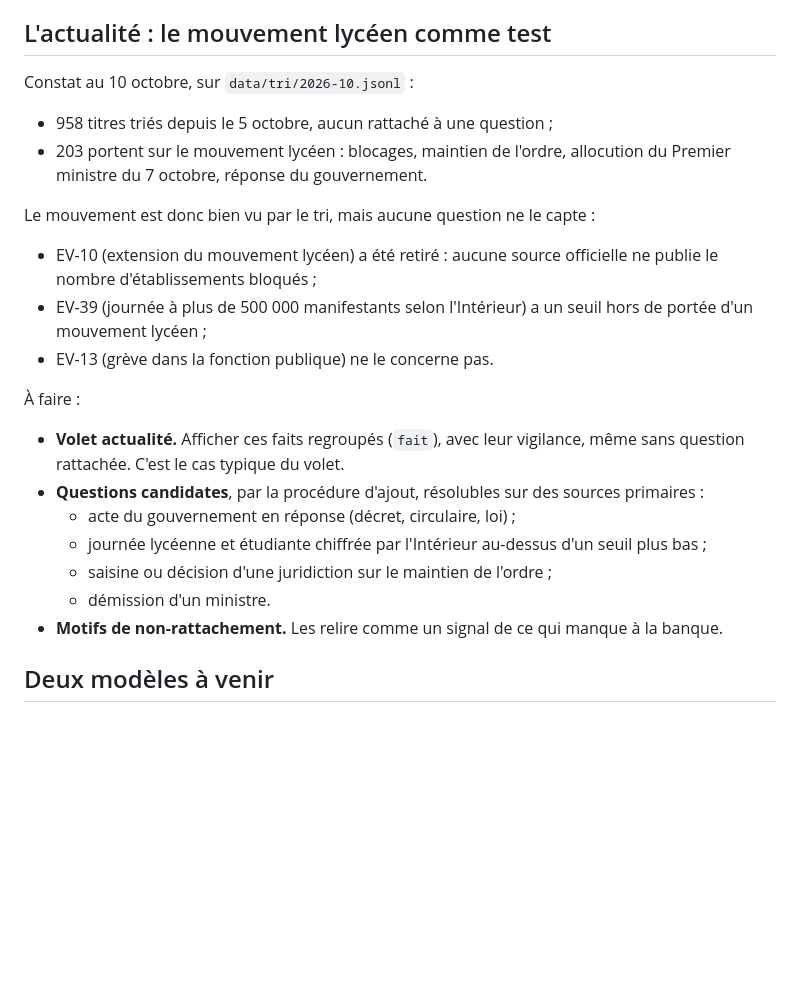
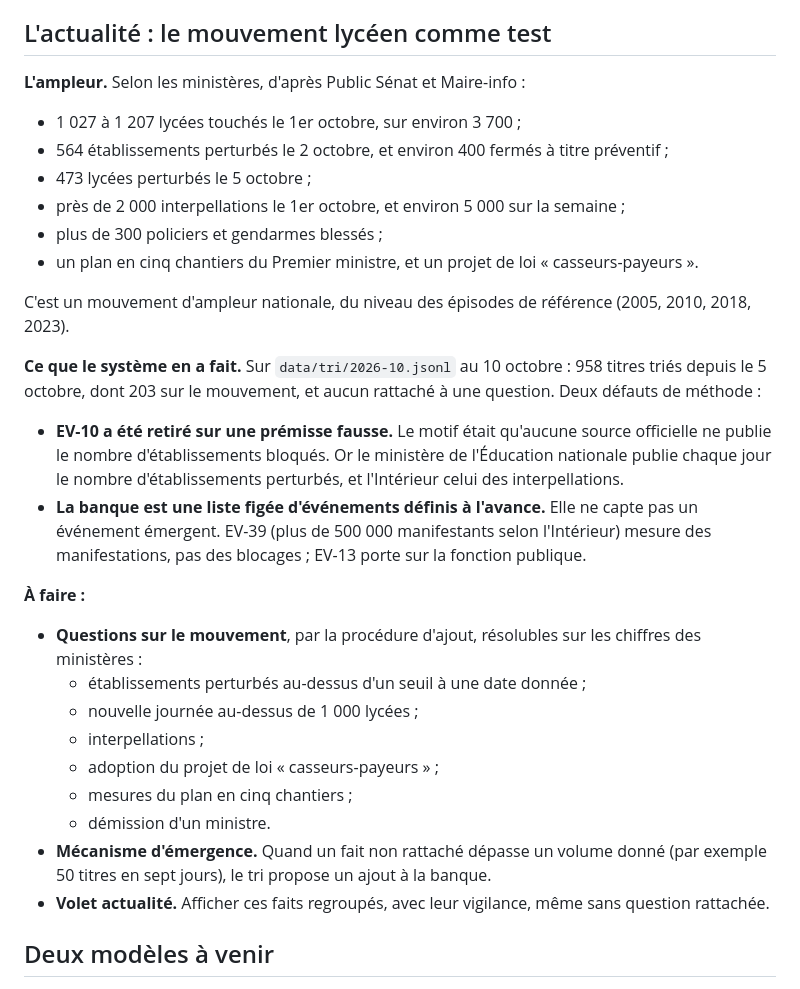
Before and after one commit to Beynat/psychohistoire, a Markdown page: modele/passation.md, the part around the change. GitHub-like rendering; blank space fills up the shorter version.

Commit message:
Passation : ampleur du mouvement lycéen, retrait d'EV-10 sur une prémisse fausse, mécanisme d'émergence
Co-Authored-By: Claude Opus 5.5 <noreply@anthropic.com>
Claude-Session: https://claude.ai/code/session_01DNqb5KwnTN34jdG3goWFQE

```diff
--- a/modele/passation.md
+++ b/modele/passation.md
@@ -52,23 +52,30 @@ Proposition :
 
 ## L'actualité : le mouvement lycéen comme test
 
-Constat au 10 octobre, sur `data/tri/2026-10.jsonl` :
-- 958 titres triés depuis le 5 octobre, aucun rattaché à une question ;
-- 203 portent sur le mouvement lycéen : blocages, maintien de l'ordre, allocution du Premier ministre du 7 octobre, réponse du gouvernement.
+**L'ampleur.** Selon les ministères, d'après Public Sénat et Maire-info :
+- 1 027 à 1 207 lycées touchés le 1er octobre, sur environ 3 700 ;
+- 564 établissements perturbés le 2 octobre, et environ 400 fermés à titre préventif ;
+- 473 lycées perturbés le 5 octobre ;
+- près de 2 000 interpellations le 1er octobre, et environ 5 000 sur la semaine ;
+- plus de 300 policiers et gendarmes blessés ;
+- un plan en cinq chantiers du Premier ministre, et un projet de loi « casseurs-payeurs ».
 
-Le mouvement est donc bien vu par le tri, mais aucune question ne le capte :
-- EV-10 (extension du mouvement lycéen) a été retiré : aucune source officielle ne publie le nombre d'établissements bloqués ;
-- EV-39 (journée à plus de 500 000 manifestants selon l'Intérieur) a un seuil hors de portée d'un mouvement lycéen ;
-- EV-13 (grève dans la fonction publique) ne le concerne pas.
+C'est un mouvement d'ampleur nationale, du niveau des épisodes de référence (2005, 2010, 2018, 2023).
 
-À faire :
-- **Volet actualité.** Afficher ces faits regroupés (`fait`), avec leur vigilance, même sans question rattachée. C'est le cas typique du volet.
-- **Questions candidates**, par la procédure d'ajout, résolubles sur des sources primaires :
-  - acte du gouvernement en réponse (décret, circulaire, loi) ;
-  - journée lycéenne et étudiante chiffrée par l'Intérieur au-dessus d'un seuil plus bas ;
-  - saisine ou décision d'une juridiction sur le maintien de l'ordre ;
+**Ce que le système en a fait.** Sur `data/tri/2026-10.jsonl` au 10 octobre : 958 titres triés depuis le 5 octobre, dont 203 sur le mouvement, et aucun rattaché à une question. Deux défauts de méthode :
+- **EV-10 a été retiré sur une prémisse fausse.** Le motif était qu'aucune source officielle ne publie le nombre d'établissements bloqués. Or le ministère de l'Éducation nationale publie chaque jour le nombre d'établissements perturbés, et l'Intérieur celui des interpellations.
+- **La banque est une liste figée d'événements définis à l'avance.** Elle ne capte pas un événement émergent. EV-39 (plus de 500 000 manifestants selon l'Intérieur) mesure des manifestations, pas des blocages ; EV-13 porte sur la fonction publique.
+
+**À faire :**
+- **Questions sur le mouvement**, par la procédure d'ajout, résolubles sur les chiffres des ministères :
+  - établissements perturbés au-dessus d'un seuil à une date donnée ;
+  - nouvelle journée au-dessus de 1 000 lycées ;
+  - interpellations ;
+  - adoption du projet de loi « casseurs-payeurs » ;
+  - mesures du plan en cinq chantiers ;
   - démission d'un ministre.
-- **Motifs de non-rattachement.** Les relire comme un signal de ce qui manque à la banque.
+- **Mécanisme d'émergence.** Quand un fait non rattaché dépasse un volume donné (par exemple 50 titres en sept jours), le tri propose un ajout à la banque.
+- **Volet actualité.** Afficher ces faits regroupés, avec leur vigilance, même sans question rattachée.
 
 ## Deux modèles à venir
 
```
